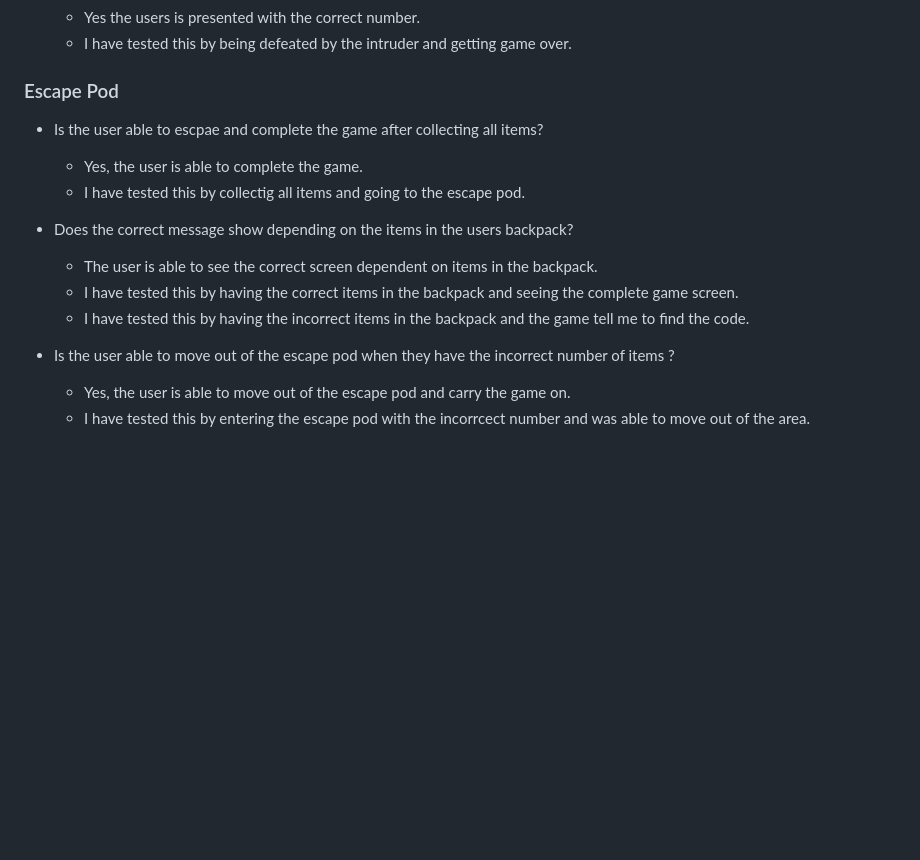
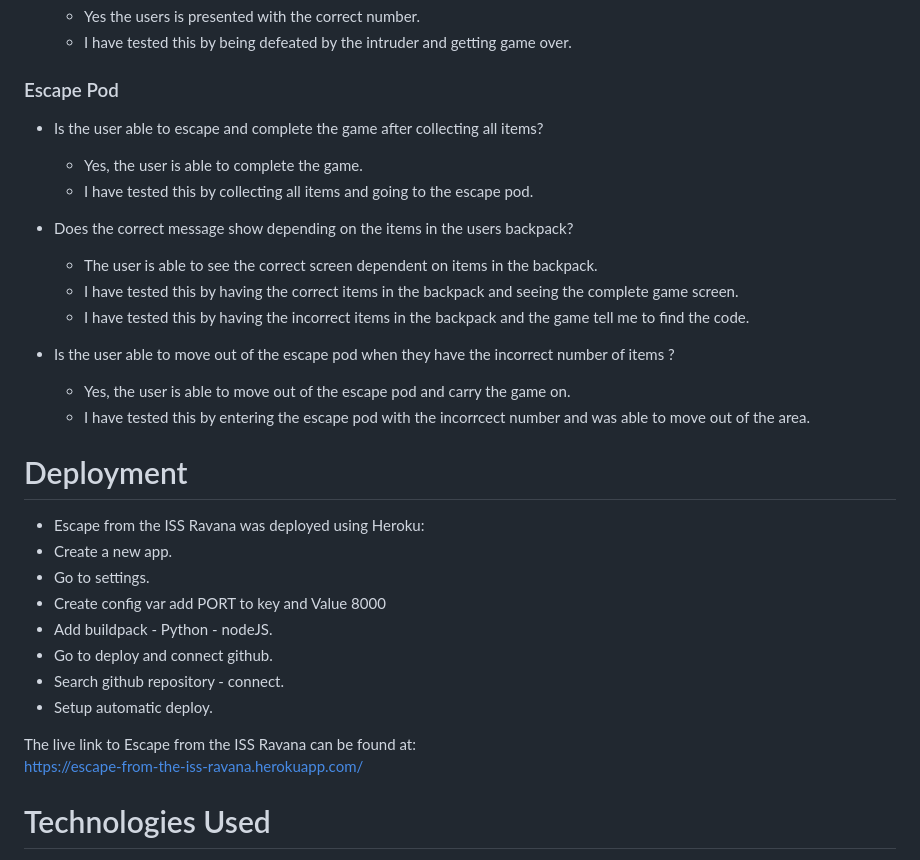
Before and after one commit to JamieB92/portfolio-project-three, a Markdown page: README.md, the part around the change printed below. Rendered like a GitHub page; blank space fills up the shorter version.

Commit message:
add deploment and technologies used to readme

```diff
--- a/README.md
+++ b/README.md
@@ -283,9 +283,9 @@ I have tested my code through the CI Python Linter provided:
 
 ### Escape Pod
 
-* Is the user able to escpae and complete the game after collecting all items?
+* Is the user able to escape and complete the game after collecting all items?
     * Yes, the user is able to complete the game.
-    * I have tested this by collectig all items and going to the escape pod.
+    * I have tested this by collecting all items and going to the escape pod.
 
 * Does the correct message show depending on the items in the users backpack?
     * The user is able to see the correct screen dependent on items in the backpack.
@@ -295,3 +295,21 @@ I have tested my code through the CI Python Linter provided:
 * Is the user able to move out of the escape pod when they have the incorrect number of items ?
     * Yes, the user is able to move out of the escape pod and carry the game on.
     * I have tested this by entering the escape pod with the incorrcect number and was able to move out of the area.
+
+# Deployment
+
+ * Escape from the ISS Ravana was deployed using Heroku:
+ * Create a new app.
+ * Go to settings.
+ * Create config var add PORT to key and Value 8000
+ * Add buildpack - Python - nodeJS.
+ * Go to deploy and connect github.
+ * Search github repository - connect.
+ * Setup automatic deploy.
+
+ The live link to Escape from the ISS Ravana can be found at:<br>
+ https://escape-from-the-iss-ravana.herokuapp.com/
+
+
+ # Technologies Used
+
```
Also changed, not shown: other parts of README.md (+5 -0 lines).
